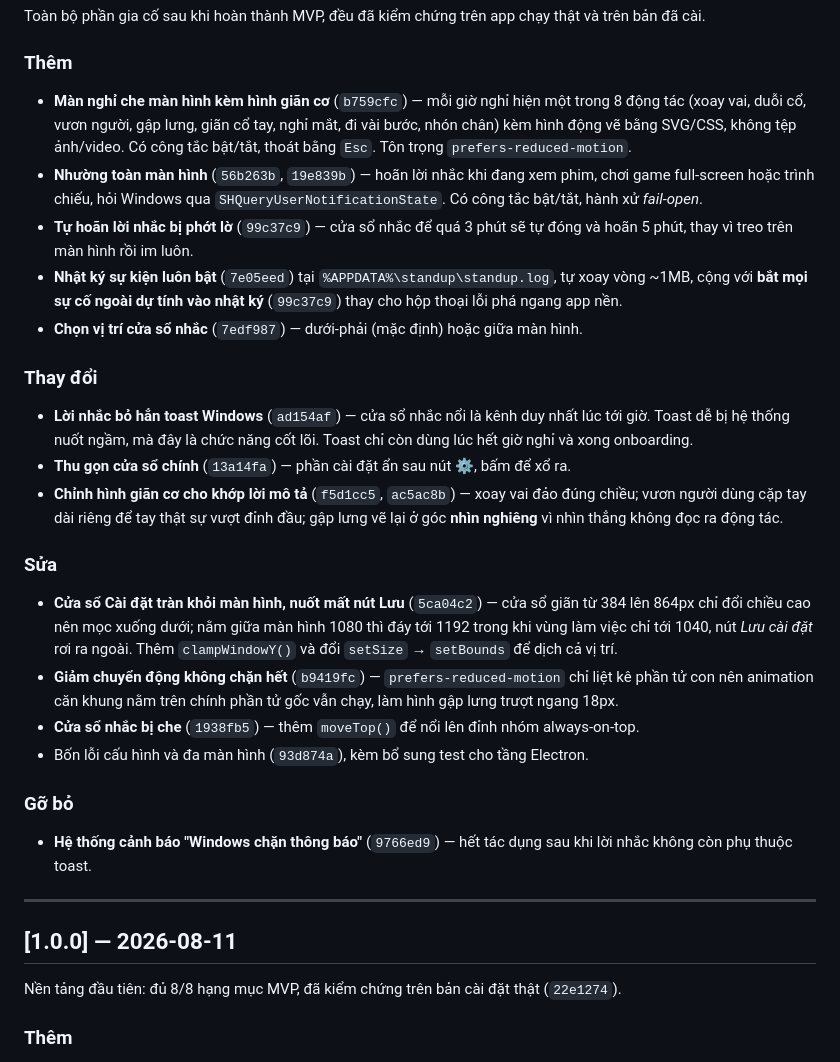
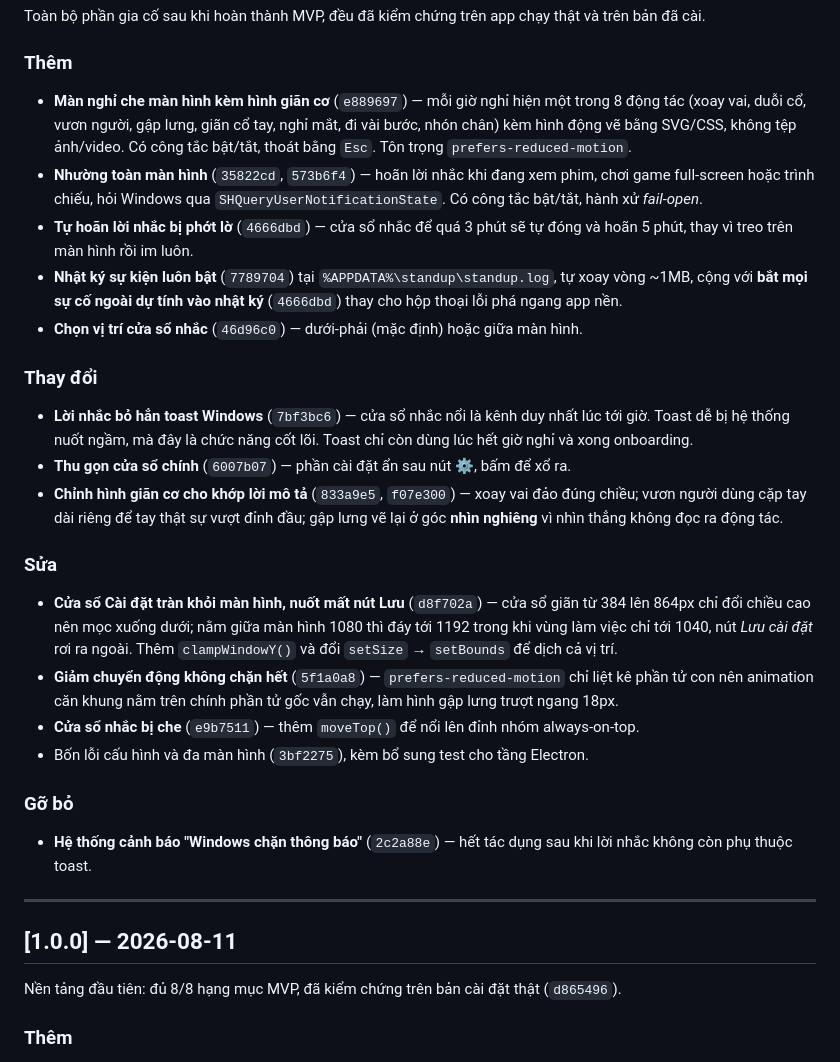
Before and after one commit to tarasami/StandUp, a Markdown page: CHANGELOG.md, the part around the change. Rendered like a GitHub page.

Commit message:
Cập nhật mã hash trong CHANGELOG sau khi viết lại lịch sử
Đổi email tác giả của toàn bộ commit sang địa chỉ noreply của GitHub làm mọi
mã hash thay đổi, nên 17 tham chiếu hash trong CHANGELOG.md trỏ vào hư không.
Ánh xạ lại theo vị trí (lịch sử tuyến tính, không merge), có kiểm chứng tiêu đề
commit khớp từng cặp trước khi thay.

```diff
--- a/CHANGELOG.md
+++ b/CHANGELOG.md
@@ -12,52 +12,52 @@ bản đã cài.
 
 ### Thêm
 
-- **Màn nghỉ che màn hình kèm hình giãn cơ** (`b759cfc`) — mỗi giờ nghỉ hiện một trong 8
+- **Màn nghỉ che màn hình kèm hình giãn cơ** (`e889697`) — mỗi giờ nghỉ hiện một trong 8
   động tác (xoay vai, duỗi cổ, vươn người, gập lưng, giãn cổ tay, nghỉ mắt, đi vài bước,
   nhón chân) kèm hình động vẽ bằng SVG/CSS, không tệp ảnh/video. Có công tắc bật/tắt, thoát
   bằng `Esc`. Tôn trọng `prefers-reduced-motion`.
-- **Nhường toàn màn hình** (`56b263b`, `19e839b`) — hoãn lời nhắc khi đang xem phim, chơi
+- **Nhường toàn màn hình** (`35822cd`, `573b6f4`) — hoãn lời nhắc khi đang xem phim, chơi
   game full-screen hoặc trình chiếu, hỏi Windows qua `SHQueryUserNotificationState`. Có
   công tắc bật/tắt, hành xử *fail-open*.
-- **Tự hoãn lời nhắc bị phớt lờ** (`99c37c9`) — cửa sổ nhắc để quá 3 phút sẽ tự đóng và hoãn
+- **Tự hoãn lời nhắc bị phớt lờ** (`4666dbd`) — cửa sổ nhắc để quá 3 phút sẽ tự đóng và hoãn
   5 phút, thay vì treo trên màn hình rồi im luôn.
-- **Nhật ký sự kiện luôn bật** (`7e05eed`) tại `%APPDATA%\standup\standup.log`, tự xoay vòng
-  ~1MB, cộng với **bắt mọi sự cố ngoài dự tính vào nhật ký** (`99c37c9`) thay cho hộp thoại
+- **Nhật ký sự kiện luôn bật** (`7789704`) tại `%APPDATA%\standup\standup.log`, tự xoay vòng
+  ~1MB, cộng với **bắt mọi sự cố ngoài dự tính vào nhật ký** (`4666dbd`) thay cho hộp thoại
   lỗi phá ngang app nền.
-- **Chọn vị trí cửa sổ nhắc** (`7edf987`) — dưới-phải (mặc định) hoặc giữa màn hình.
+- **Chọn vị trí cửa sổ nhắc** (`46d96c0`) — dưới-phải (mặc định) hoặc giữa màn hình.
 
 ### Thay đổi
 
-- **Lời nhắc bỏ hẳn toast Windows** (`ad154af`) — cửa sổ nhắc nổi là kênh duy nhất lúc tới
+- **Lời nhắc bỏ hẳn toast Windows** (`7bf3bc6`) — cửa sổ nhắc nổi là kênh duy nhất lúc tới
   giờ. Toast dễ bị hệ thống nuốt ngầm, mà đây là chức năng cốt lõi. Toast chỉ còn dùng lúc
   hết giờ nghỉ và xong onboarding.
-- **Thu gọn cửa sổ chính** (`13a14fa`) — phần cài đặt ẩn sau nút ⚙, bấm để xổ ra.
-- **Chỉnh hình giãn cơ cho khớp lời mô tả** (`f5d1cc5`, `ac5ac8b`) — xoay vai đảo đúng
+- **Thu gọn cửa sổ chính** (`6007b07`) — phần cài đặt ẩn sau nút ⚙, bấm để xổ ra.
+- **Chỉnh hình giãn cơ cho khớp lời mô tả** (`833a9e5`, `f07e300`) — xoay vai đảo đúng
   chiều; vươn người dùng cặp tay dài riêng để tay thật sự vượt đỉnh đầu; gập lưng vẽ lại ở
   góc **nhìn nghiêng** vì nhìn thẳng không đọc ra động tác.
 
 ### Sửa
 
-- **Cửa sổ Cài đặt tràn khỏi màn hình, nuốt mất nút Lưu** (`5ca04c2`) — cửa sổ giãn từ 384
+- **Cửa sổ Cài đặt tràn khỏi màn hình, nuốt mất nút Lưu** (`d8f702a`) — cửa sổ giãn từ 384
   lên 864px chỉ đổi chiều cao nên mọc xuống dưới; nằm giữa màn hình 1080 thì đáy tới 1192
   trong khi vùng làm việc chỉ tới 1040, nút *Lưu cài đặt* rơi ra ngoài. Thêm `clampWindowY()`
   và đổi `setSize` → `setBounds` để dịch cả vị trí.
-- **Giảm chuyển động không chặn hết** (`b9419fc`) — `prefers-reduced-motion` chỉ liệt kê
+- **Giảm chuyển động không chặn hết** (`5f1a0a8`) — `prefers-reduced-motion` chỉ liệt kê
   phần tử con nên animation căn khung nằm trên chính phần tử gốc vẫn chạy, làm hình gập lưng
   trượt ngang 18px.
-- **Cửa sổ nhắc bị che** (`1938fb5`) — thêm `moveTop()` để nổi lên đỉnh nhóm always-on-top.
-- Bốn lỗi cấu hình và đa màn hình (`93d874a`), kèm bổ sung test cho tầng Electron.
+- **Cửa sổ nhắc bị che** (`e9b7511`) — thêm `moveTop()` để nổi lên đỉnh nhóm always-on-top.
+- Bốn lỗi cấu hình và đa màn hình (`3bf2275`), kèm bổ sung test cho tầng Electron.
 
 ### Gỡ bỏ
 
-- **Hệ thống cảnh báo "Windows chặn thông báo"** (`9766ed9`) — hết tác dụng sau khi lời nhắc
+- **Hệ thống cảnh báo "Windows chặn thông báo"** (`2c2a88e`) — hết tác dụng sau khi lời nhắc
   không còn phụ thuộc toast.
 
 ---
 
 ## [1.0.0] — 2026-08-11
 
-Nền tảng đầu tiên: đủ 8/8 hạng mục MVP, đã kiểm chứng trên bản cài đặt thật (`22e1274`).
+Nền tảng đầu tiên: đủ 8/8 hạng mục MVP, đã kiểm chứng trên bản cài đặt thật (`d865496`).
 
 ### Thêm
 
```
